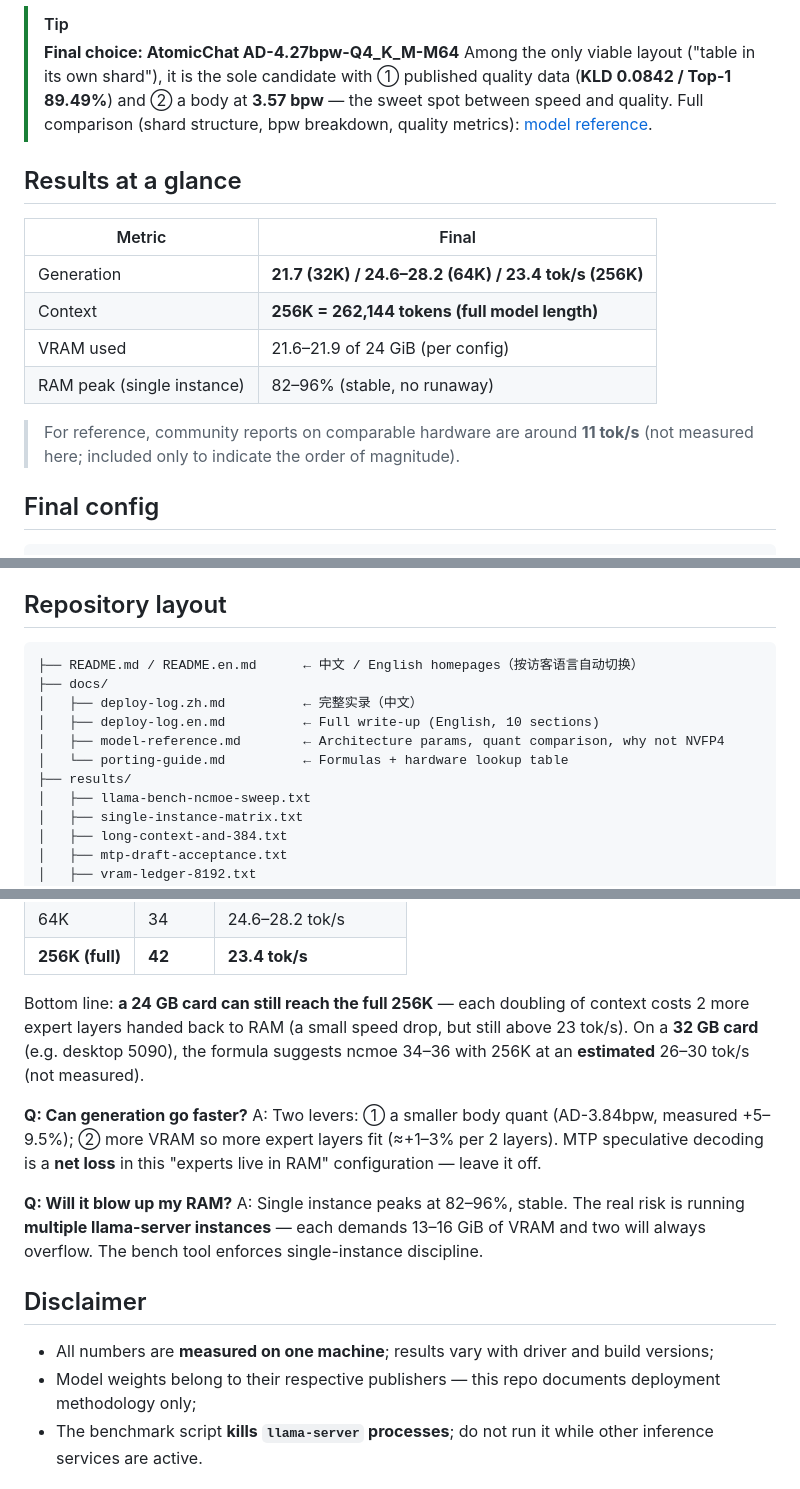
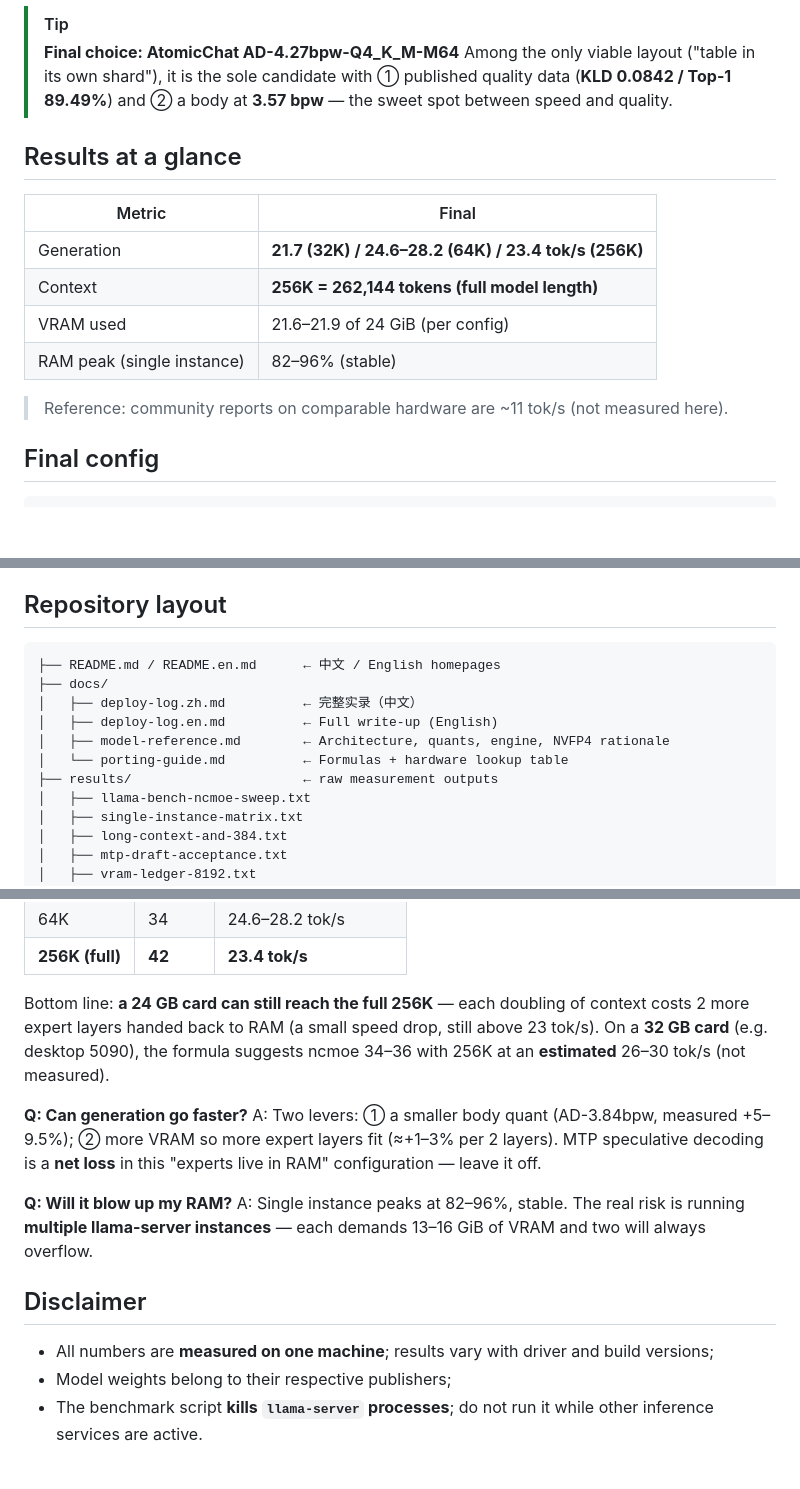
Before and after one commit to lifeidle/qwen3.8-flash-next-5090-laptop-256k, a Markdown page: README.en.md, 3 parts joined by grey strips. Rendered like a GitHub page; blank space fills up the shorter version.

Commit message:
Trim redundant phrasing

````diff
--- a/README.en.md
+++ b/README.en.md
@@ -30,7 +30,6 @@ Every available quantization was evaluated. **The decisive filter is not bit-wid
 > [!TIP]
 > **Final choice: AtomicChat AD-4.27bpw-Q4_K_M-M64**
 > Among the only viable layout ("table in its own shard"), it is the sole candidate with ① published quality data (**KLD 0.0842 / Top-1 89.49%**) and ② a body at **3.57 bpw** — the sweet spot between speed and quality.
-> Full comparison (shard structure, bpw breakdown, quality metrics): [model reference](./docs/model-reference.md).
 
 ## Results at a glance
 
@@ -39,9 +38,9 @@ Every available quantization was evaluated. **The decisive filter is not bit-wid
 | Generation | **21.7 (32K) / 24.6–28.2 (64K) / 23.4 tok/s (256K)** |
 | Context | **256K = 262,144 tokens (full model length)** |
 | VRAM used | 21.6–21.9 of 24 GiB (per config) |
-| RAM peak (single instance) | 82–96% (stable, no runaway) |
+| RAM peak (single instance) | 82–96% (stable) |
 
-> For reference, community reports on comparable hardware are around **11 tok/s** (not measured here; included only to indicate the order of magnitude).
+> Reference: community reports on comparable hardware are ~11 tok/s (not measured here).
 
 ## Final config
 
@@ -65,13 +64,13 @@ llama-server \
 ## Repository layout
 
 ```
-├── README.md / README.en.md      ← 中文 / English homepages（按访客语言自动切换）
+├── README.md / README.en.md      ← 中文 / English homepages
 ├── docs/
 │   ├── deploy-log.zh.md          ← 完整实录（中文）
-│   ├── deploy-log.en.md          ← Full write-up (English, 10 sections)
-│   ├── model-reference.md        ← Architecture params, quant comparison, why not NVFP4
+│   ├── deploy-log.en.md          ← Full write-up (English)
+│   ├── model-reference.md        ← Architecture, quants, engine, NVFP4 rationale
 │   └── porting-guide.md          ← Formulas + hardware lookup table
-├── results/
+├── results/                      ← raw measurement outputs
 │   ├── llama-bench-ncmoe-sweep.txt
 │   ├── single-instance-matrix.txt
 │   ├── long-context-and-384.txt
@@ -126,19 +125,19 @@ A: Use the formula in the [porting guide](./docs/porting-guide.md): `VRAM ≈ 4.
 | 64K | 34 | 24.6–28.2 tok/s |
 | **256K (full)** | **42** | **23.4 tok/s** |
 
-Bottom line: **a 24 GB card can still reach the full 256K** — each doubling of context costs 2 more expert layers handed back to RAM (a small speed drop, but still above 23 tok/s).
+Bottom line: **a 24 GB card can still reach the full 256K** — each doubling of context costs 2 more expert layers handed back to RAM (a small speed drop, still above 23 tok/s).
 On a **32 GB card** (e.g. desktop 5090), the formula suggests ncmoe 34–36 with 256K at an **estimated** 26–30 tok/s (not measured).
 
 **Q: Can generation go faster?**
 A: Two levers: ① a smaller body quant (AD-3.84bpw, measured +5–9.5%); ② more VRAM so more expert layers fit (≈+1–3% per 2 layers). MTP speculative decoding is a **net loss** in this "experts live in RAM" configuration — leave it off.
 
 **Q: Will it blow up my RAM?**
-A: Single instance peaks at 82–96%, stable. The real risk is running **multiple llama-server instances** — each demands 13–16 GiB of VRAM and two will always overflow. The bench tool enforces single-instance discipline.
+A: Single instance peaks at 82–96%, stable. The real risk is running **multiple llama-server instances** — each demands 13–16 GiB of VRAM and two will always overflow.
 
 ## Disclaimer
 
 - All numbers are **measured on one machine**; results vary with driver and build versions;
-- Model weights belong to their respective publishers — this repo documents deployment methodology only;
+- Model weights belong to their respective publishers;
 - The benchmark script **kills `llama-server` processes**; do not run it while other inference services are active.
 
 ## License
````
Also changed, not shown: other parts of README.en.md (+3 -3 lines).
